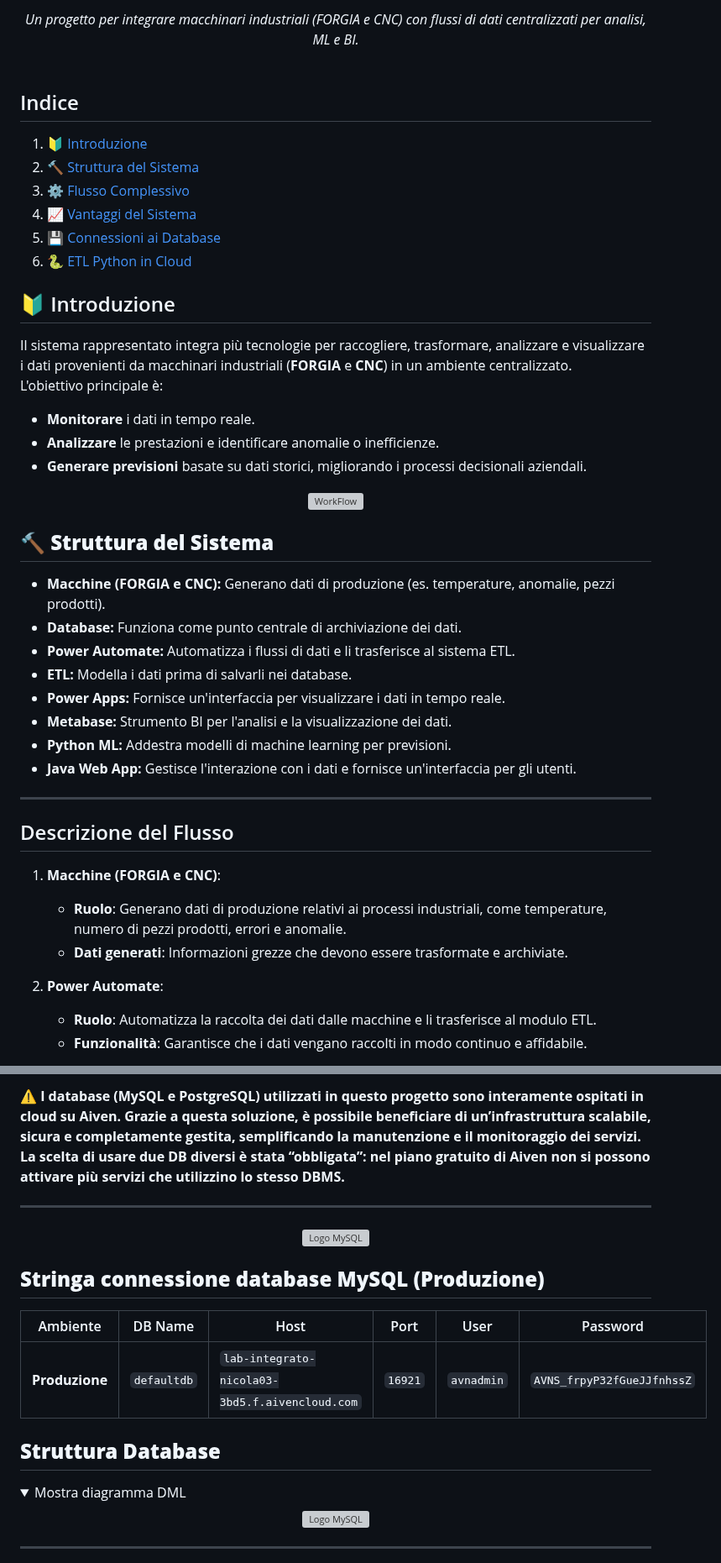
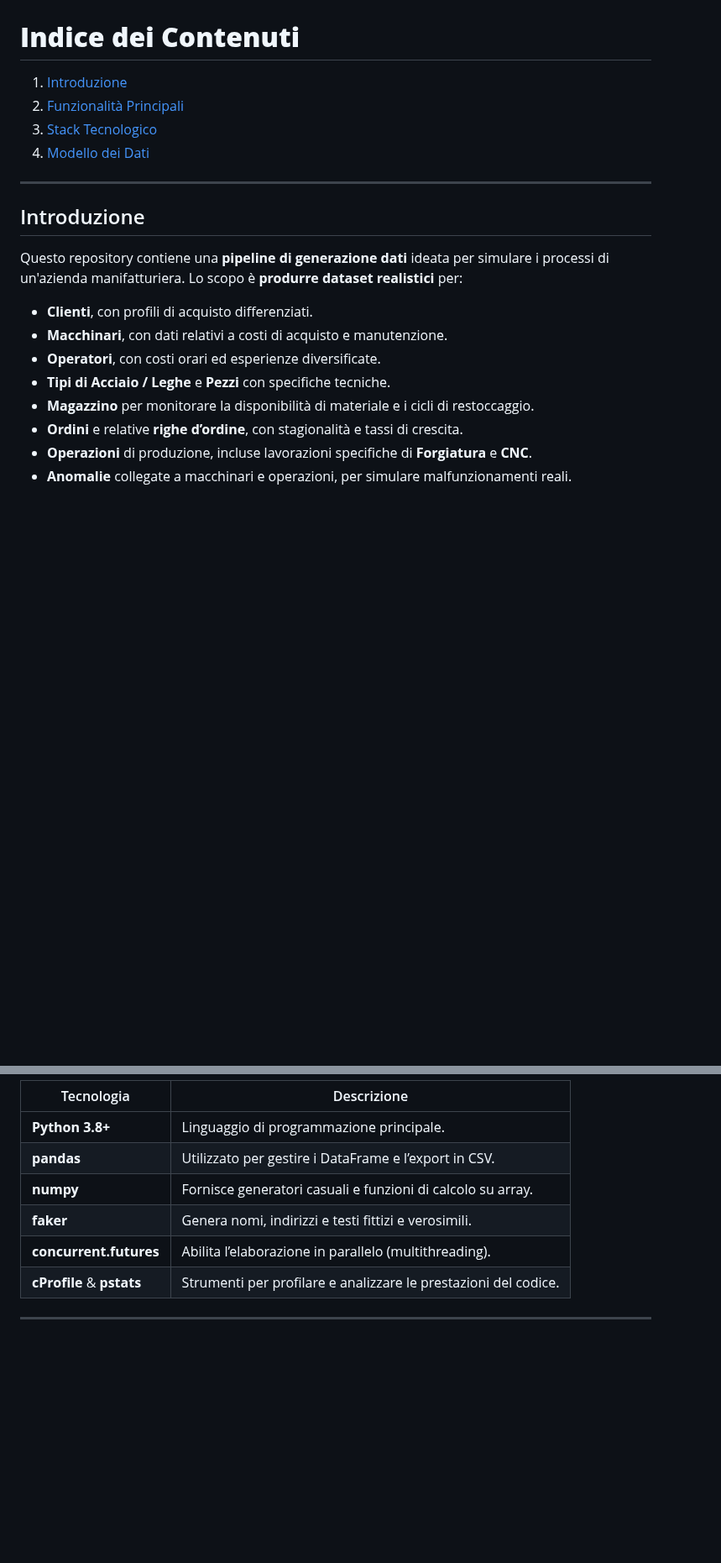
Before and after one commit to chrigrosso00/Lab_Integrato, a Markdown page: README.md, 2 parts joined by grey strips. Shown at 84% size. Drawn GitHub-style; folded sections open; blank space fills up the shorter version; grey boxes are pictures that could not be loaded.

```diff
--- a/README.md
+++ b/README.md
@@ -13,48 +4,22 @@
 
-<div align="center">
-  <i>Un progetto per integrare macchinari industriali (FORGIA e CNC) con flussi di dati centralizzati per analisi, ML e BI.</i>
-</div>
-
-<br/>
-
-## Indice
-1. [🔰 Introduzione](#-introduzione)
-2. [🔨 Struttura del Sistema](#-struttura-del-sistema)
-3. [⚙️ Flusso Complessivo](#-flusso-complessivo)
-4. [📈 Vantaggi del Sistema](#-vantaggi-del-sistema)
-5. [💾 Connessioni ai Database](#-connessioni-ai-database)
-6. [🐍 ETL Python in Cloud](#-etl-python-in-cloud)
-
-## 🔰 Introduzione
-Il sistema rappresentato integra più tecnologie per raccogliere, trasformare, analizzare e visualizzare i dati provenienti da macchinari industriali (**FORGIA** e **CNC**) in un ambiente centralizzato.
-L'obiettivo principale è:
-- **Monitorare** i dati in tempo reale.
-- **Analizzare** le prestazioni e identificare anomalie o inefficienze.
-- **Generare previsioni** basate su dati storici, migliorando i processi decisionali aziendali.
-
-<div align="center">
-  <img src="workflow.drawio.png" alt="WorkFlow">
-</div>
-
-## 🔨 **Struttura del Sistema**
-- **Macchine (FORGIA e CNC):** Generano dati di produzione (es. temperature, anomalie, pezzi prodotti).
-- **Database:** Funziona come punto centrale di archiviazione dei dati.
-- **Power Automate:** Automatizza i flussi di dati e li trasferisce al sistema ETL.
-- **ETL:** Modella i dati prima di salvarli nei database.
-- **Power Apps:** Fornisce un'interfaccia per visualizzare i dati in tempo reale.
-- **Metabase:** Strumento BI per l'analisi e la visualizzazione dei dati.
-- **Python ML:** Addestra modelli di machine learning per previsioni.
-- **Java Web App:** Gestisce l'interazione con i dati e fornisce un'interfaccia per gli utenti.
+# **Indice dei Contenuti**
+ 1. [Introduzione](#introduzione)
+ 2. [Funzionalità Principali](#funzionalità-principali)
+ 3. [Stack Tecnologico](#stack-tecnologico)
+ 4. [Modello dei Dati](#modello-dei-dati)
 
 ---
 
-## Descrizione del Flusso
+## Introduzione
 
-1. **Macchine (FORGIA e CNC)**:
-   - **Ruolo**: Generano dati di produzione relativi ai processi industriali, come temperature, numero di pezzi prodotti, errori e anomalie.
-   - **Dati generati**: Informazioni grezze che devono essere trasformate e archiviate.
+Questo repository contiene una **pipeline di generazione dati** ideata per simulare i processi di un'azienda manifatturiera. Lo scopo è **produrre dataset realistici** per:
 
-2. **Power Automate**:
-   - **Ruolo**: Automatizza la raccolta dei dati dalle macchine e li trasferisce al modulo ETL.
-   - **Funzionalità**: Garantisce che i dati vengano raccolti in modo continuo e affidabile.
+- **Clienti**, con profili di acquisto differenziati.
+- **Macchinari**, con dati relativi a costi di acquisto e manutenzione.
+- **Operatori**, con costi orari ed esperienze diversificate.
+- **Tipi di Acciaio / Leghe** e **Pezzi** con specifiche tecniche.
+- **Magazzino** per monitorare la disponibilità di materiale e i cicli di restoccaggio.
+- **Ordini** e relative **righe d’ordine**, con stagionalità e tassi di crescita.
+- **Operazioni** di produzione, incluse lavorazioni specifiche di **Forgiatura** e **CNC**.
+- **Anomalie** collegate a macchinari e operazioni, per simulare malfunzionamenti reali.
 
@@ -115,25 +55,11 @@ L'obiettivo principale è:
-⚠️ **I database (MySQL e PostgreSQL) utilizzati in questo progetto sono interamente ospitati in cloud su Aiven. Grazie a questa soluzione, è possibile beneficiare di un’infrastruttura scalabile, sicura e completamente gestita, semplificando la manutenzione e il monitoraggio dei servizi.
-La scelta di usare due DB diversi è stata “obbligata”: nel piano gratuito di Aiven non si possono attivare più servizi che utilizzino lo stesso DBMS.**
-
-***
-
-<div align="center">
-  <img src="https://tse1.mm.bing.net/th?id=OIP.zciMTYy4oAMdBnHXf2OZ_wHaDF&pid=Api" alt="Logo MySQL">
-</div>
-
-## **Stringa connessione database MySQL (Produzione)**
-
-| Ambiente       | DB Name    | Host                                 | Port  | User     | Password                |
-| -------------- | ---------- | ------------------------------------ | ----- | -------- | ----------------------- |
-| **Produzione** | `defaultdb`  | `lab-integrato-nicola03-3bd5.f.aivencloud.com` | `16921` | `avnadmin` | `AVNS_frpyP32fGueJJfnhssZ` |
-
-## **Struttura Database**
-<details>
-  <summary>Mostra diagramma DML</summary>
-    <div align="center">
-      <img src="DML.drawio.png" alt="Logo MySQL">
-    </div>
-</details>
+| Tecnologia               | Descrizione                                                      |
+|--------------------------|------------------------------------------------------------------|
+| **Python 3.8+**          | Linguaggio di programmazione principale.                        |
+| **pandas**               | Utilizzato per gestire i DataFrame e l’export in CSV.           |
+| **numpy**                | Fornisce generatori casuali e funzioni di calcolo su array.     |
+| **faker**                | Genera nomi, indirizzi e testi fittizi e verosimili.            |
+| **concurrent.futures**   | Abilita l’elaborazione in parallelo (multithreading).           |
+| **cProfile** & **pstats**| Strumenti per profilare e analizzare le prestazioni del codice. |
 
 ---
 
```
Also changed, not shown: other parts of README.md (+84 -99 lines).
